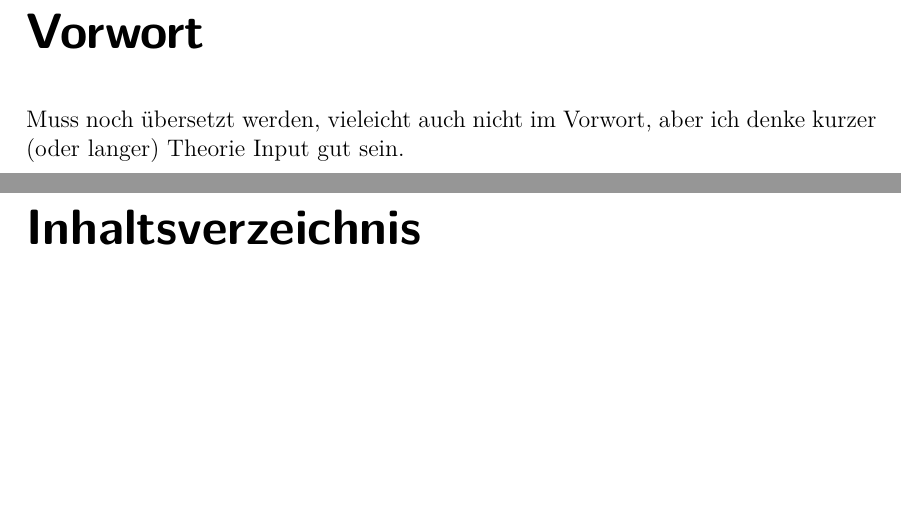
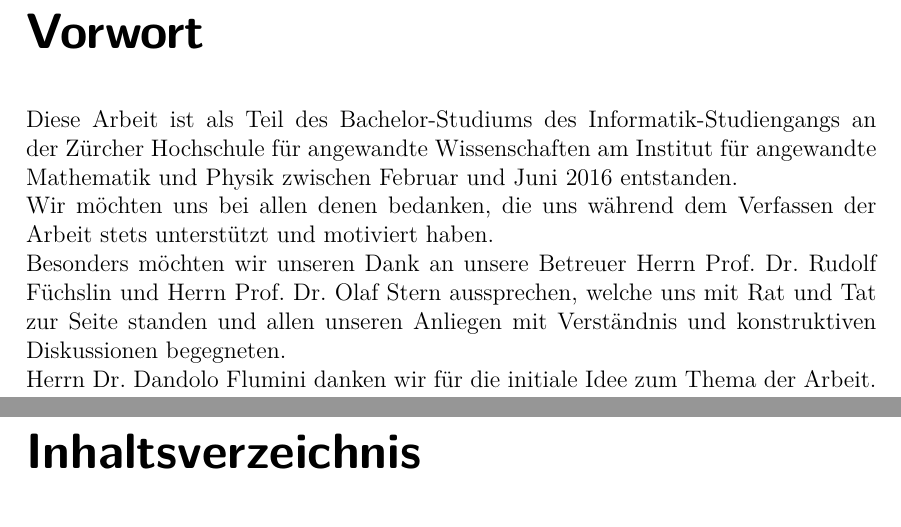
Before and after one commit to hedigerf/evolut, a LaTeX thesis (evolutdoc/thesis/main.tex, which reads evolutdoc/thesis/content/preface.tex): two parts of pages 5 and 6 of 22, joined at a grey line, cut so that both start at the same text, the shorter picture padded with empty space. Compiled offline with pdfLaTeX.

Commit message:
Erste Fassung des Vorworts

```diff
--- a/evolutdoc/thesis/content/preface.tex
+++ b/evolutdoc/thesis/content/preface.tex
@@ -5,4 +5,19 @@
 % !TEX root = ../main.tex
 
 \chapter{Vorwort}
-  Muss noch übersetzt werden, vieleicht auch nicht im Vorwort, aber ich denke kurzer (oder langer) Theorie Input gut sein.
+
+  Diese Arbeit ist als Teil des Bachelor-Studiums des Informatik-Studiengangs
+  an der Zürcher Hochschule für angewandte Wissenschaften am
+  Institut für angewandte Mathematik und Physik zwischen Februar und Juni 2016 entstanden.
+  \\
+  Wir möchten uns bei allen denen bedanken, die uns während dem Verfassen der Arbeit
+  stets unterstützt und motiviert haben.
+  \\
+  Besonders möchten wir unseren Dank an unsere Betreuer Herrn Prof. Dr. Rudolf Füchslin und
+  Herrn Prof. Dr. Olaf Stern aussprechen, welche uns mit Rat und Tat zur Seite standen und allen
+  unseren Anliegen mit Verständnis und konstruktiven Diskussionen begegneten.
+  \\
+  Herrn Dr. Dandolo Flumini danken wir für die initiale Idee zum Thema der Arbeit.
+
+  %Muss noch übersetzt werden, vieleicht auch nicht im Vorwort,
+  %aber ich denke kurzer (oder langer) Theorie Input gut sein.
```
Also changed, not shown: evolutdoc/thesis/content/abstract.tex (+1 -1 lines), evolutdoc/thesis/content/appendix.tex (+1 -0 lines), evolutdoc/thesis/content/main/method.tex (+1 -1 lines), evolutdoc/thesis/graphics/concept-leg.tex (+2 -1 lines).
